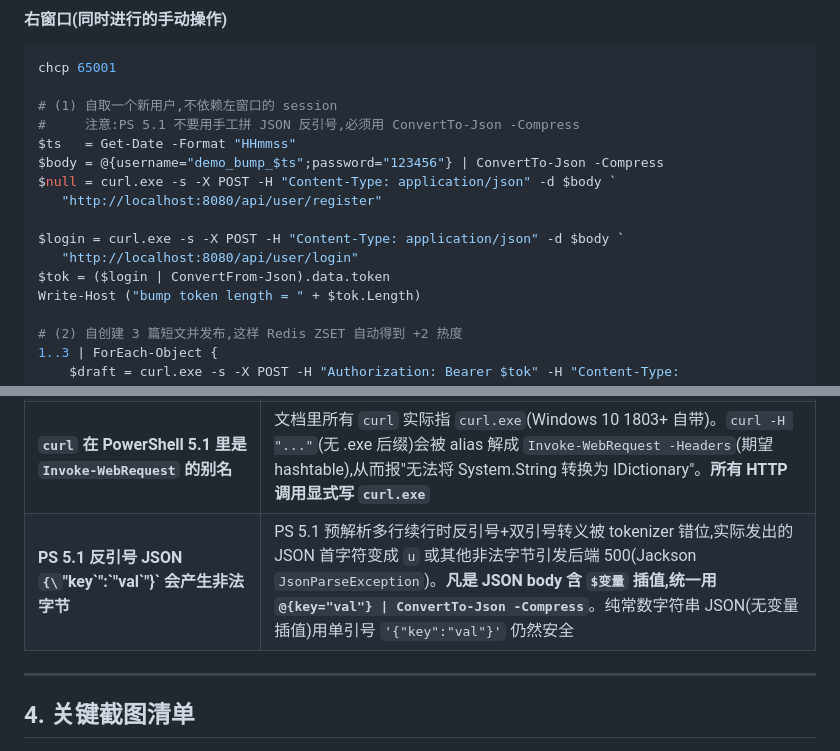
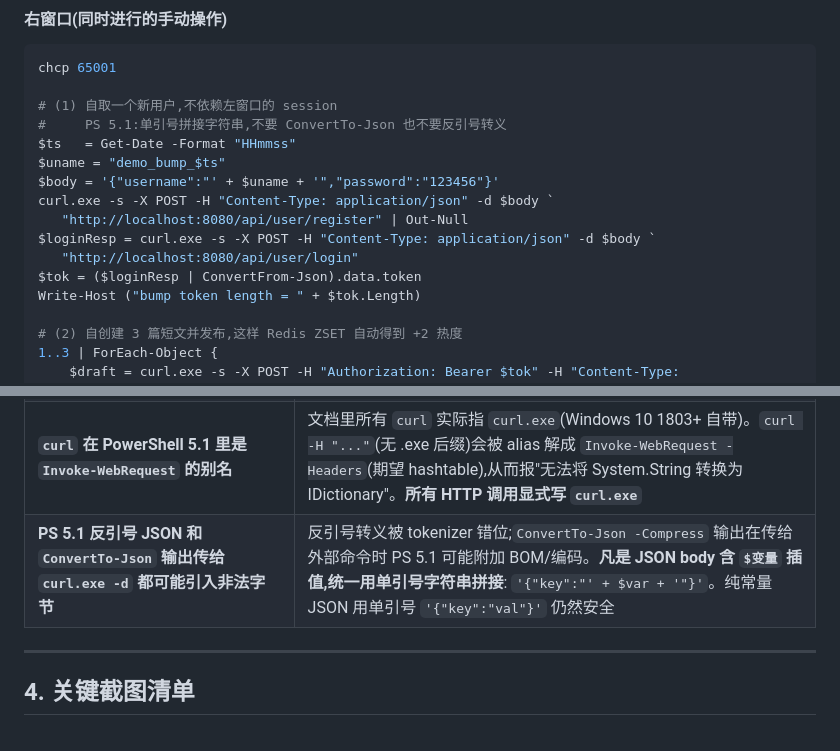
Before and after one commit to FloyCyf/ai-knowledgehub, a Markdown page: docs/acceptance/demo-video-script.md, 2 parts joined by grey strips. Drawn GitHub-style.

Commit message:
fix(docs): escape single-quote concat for PS 5.1 JSON bodies
ConvertTo-Json -Compress output when piped to curl.exe -d via PS 5.1
may carry a BOM or encoding byte that Jackson sees as an illegal
character ('p' at column 3). The only reliably clean pattern on
PS 5.1 is single-quoted string concatenation:

  $body = '{"username":"' + $name + '","password":"123456"}'

Replace the right-window user-registration JSON construction
accordingly, and update the §3 pitfall row to document the correct
approach.

```diff
--- a/docs/acceptance/demo-video-script.md
+++ b/docs/acceptance/demo-video-script.md
@@ -148,15 +148,15 @@ powershell -ExecutionPolicy Bypass -File scripts\acceptance-gateway.ps1
 chcp 65001
 
 # (1) 自取一个新用户,不依赖左窗口的 session
-#     注意:PS 5.1 不要用手工拼 JSON 反引号,必须用 ConvertTo-Json -Compress
+#     PS 5.1:单引号拼接字符串,不要 ConvertTo-Json 也不要反引号转义
 $ts   = Get-Date -Format "HHmmss"
-$body = @{username="demo_bump_$ts";password="123456"} | ConvertTo-Json -Compress
-$null = curl.exe -s -X POST -H "Content-Type: application/json" -d $body `
-   "http://localhost:8080/api/user/register"
-
-$login = curl.exe -s -X POST -H "Content-Type: application/json" -d $body `
+$uname = "demo_bump_$ts"
+$body = '{"username":"' + $uname + '","password":"123456"}'
+curl.exe -s -X POST -H "Content-Type: application/json" -d $body `
+   "http://localhost:8080/api/user/register" | Out-Null
+$loginResp = curl.exe -s -X POST -H "Content-Type: application/json" -d $body `
    "http://localhost:8080/api/user/login"
-$tok = ($login | ConvertFrom-Json).data.token
+$tok = ($loginResp | ConvertFrom-Json).data.token
 Write-Host ("bump token length = " + $tok.Length)
 
 # (2) 自创建 3 篇短文并发布,这样 Redis ZSET 自动得到 +2 热度
@@ -397,7 +397,7 @@ docker ps --format "table {{.Names}}\t{{.Status}}"
 | `MYSQL_ROOT_PASSWORD` 变量不存在 | `.env.example` 默认空,所以 `${MYSQL_ROOT_PASSWORD:-}` 会用空串连接,直接 `docker exec akh-mysql mysql -uroot user_db` 也行 |
 | **acceptance-gateway.ps1 一旦启动会顺次跑完所有 9 段、无法中断** | OBS 起双 PowerShell 窗口并排录制:**左窗口跑 `acceptance-gateway.ps1`、右窗口做手动操作**,两个窗口并行。具体在分镜 3 / 4 / 5 都有体现 |
 | **`curl` 在 PowerShell 5.1 里是 `Invoke-WebRequest` 的别名** | 文档里所有 `curl` 实际指 `curl.exe`(Windows 10 1803+ 自带)。`curl -H "..."`(无 .exe 后缀)会被 alias 解成 `Invoke-WebRequest -Headers`(期望 hashtable),从而报"无法将 System.String 转换为 IDictionary"。**所有 HTTP 调用显式写 `curl.exe`** |
-| **PS 5.1 反引号 JSON `{\`"key\`":\`"val\`"}` 会产生非法字节** | PS 5.1 预解析多行续行时反引号+双引号转义被 tokenizer 错位,实际发出的 JSON 首字符变成 `u` 或其他非法字节引发后端 500(Jackson `JsonParseException`)。**凡是 JSON body 含 `$变量` 插值,统一用 `@{key="val"} \| ConvertTo-Json -Compress`**。纯常数字符串 JSON(无变量插值)用单引号 `'{"key":"val"}'` 仍然安全 |
+| **PS 5.1 反引号 JSON 和 `ConvertTo-Json` 输出传给 `curl.exe -d` 都可能引入非法字节** | 反引号转义被 tokenizer 错位;`ConvertTo-Json -Compress` 输出在传给外部命令时 PS 5.1 可能附加 BOM/编码。**凡是 JSON body 含 `$变量` 插值,统一用单引号字符串拼接**: `'{"key":"' + $var + '"}'`。纯常量 JSON 用单引号 `'{"key":"val"}'` 仍然安全 |
 
 ---
 
```
